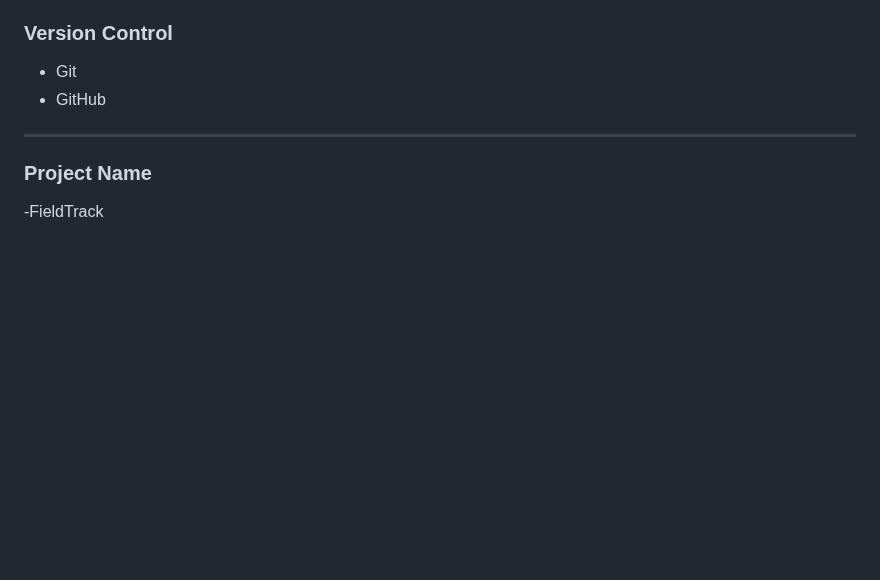
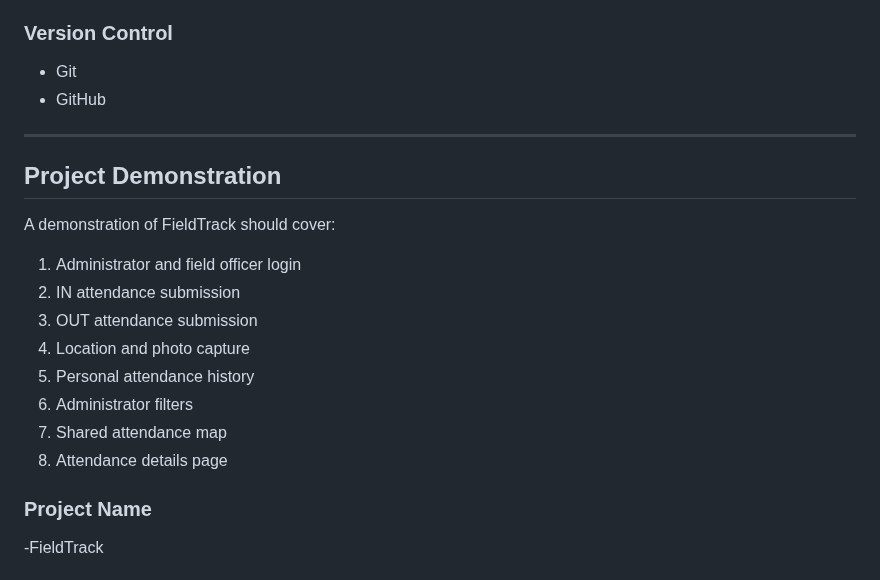
Before and after one commit to hansadikumanayake-commits/FieldTrack, a Markdown page: README.md, the part around the change. Drawn GitHub-style; blank space fills up the shorter version.

Commit message:
Add the project demonstration into README file

```diff
--- a/README.md
+++ b/README.md
@@ -307,6 +307,20 @@ FieldTrack validates:
 
 ---
 
+## Project Demonstration
+
+A demonstration of FieldTrack should cover:
+
+1. Administrator and field officer login
+2. IN attendance submission
+3. OUT attendance submission
+4. Location and photo capture
+5. Personal attendance history
+6. Administrator filters
+7. Shared attendance map
+8. Attendance details page
+
+
 ### Project Name
 -FieldTrack
 
```
